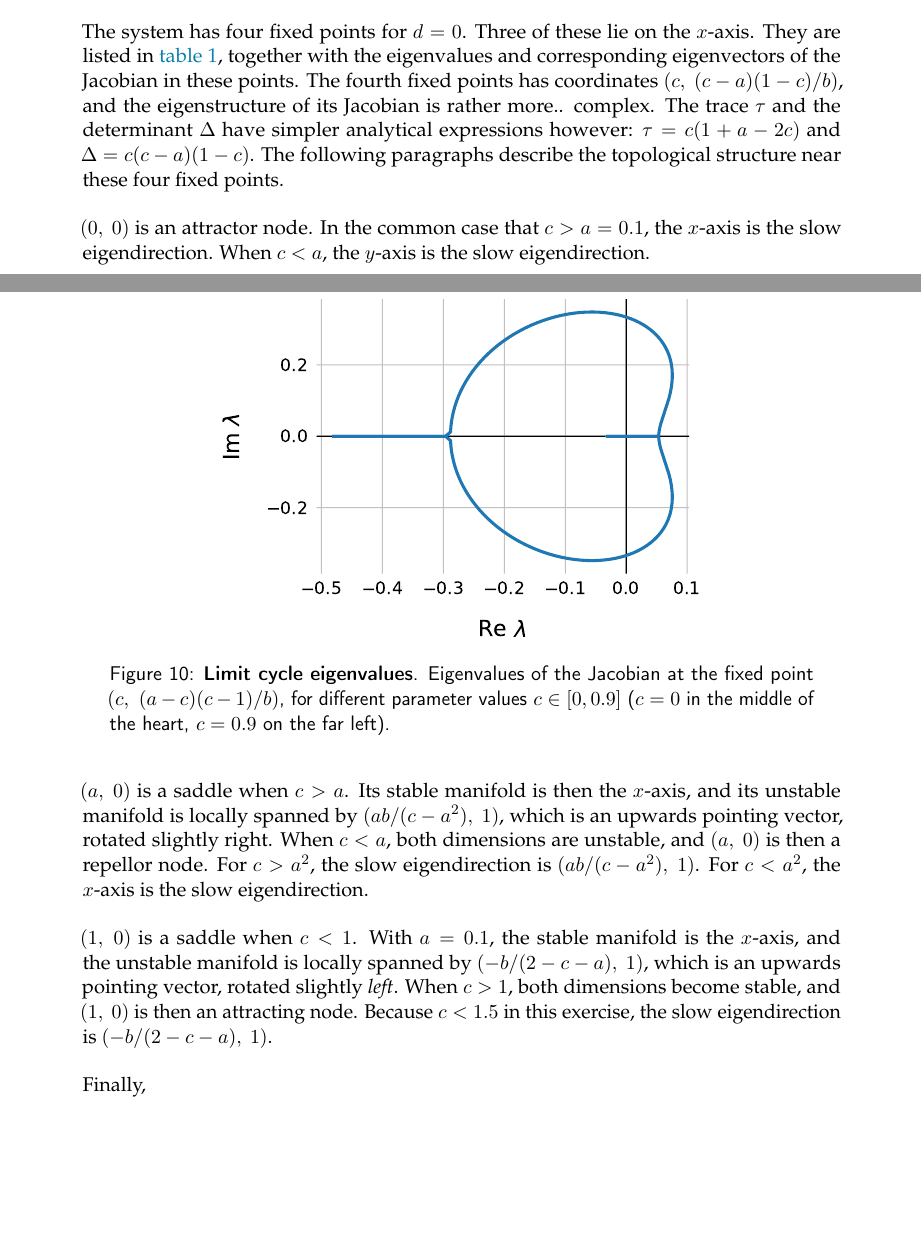
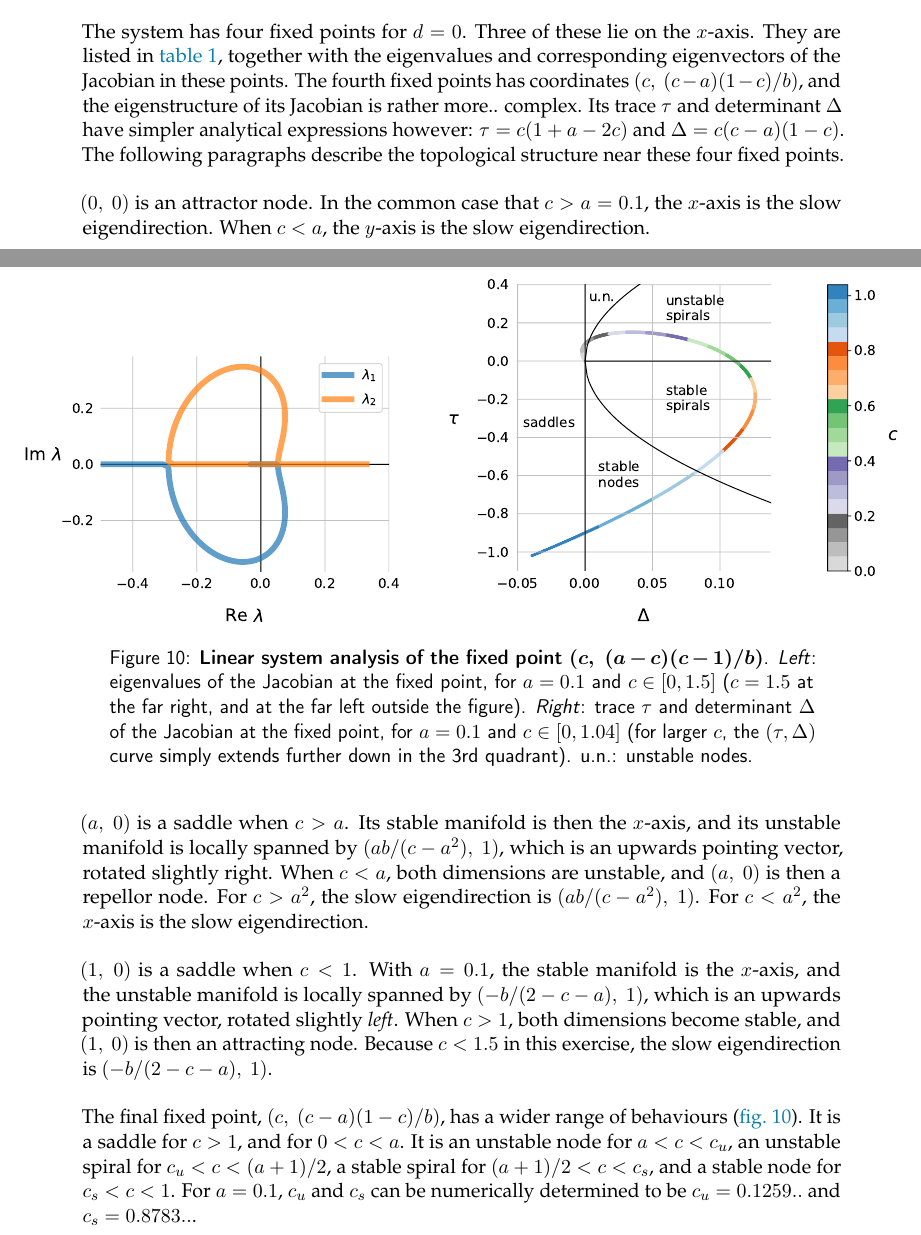
Before and after one commit to tfiers/strogatz, a LaTeX book (report/NLS_Report.tex, which reads report/3_Predator_prey.tex): two parts of pages 2 and 3 of 3, joined at a grey line, cut so that both start at the same text, the shorter picture padded with empty space. The pictures show the PDF file report/NLS_Report.pdf that the author committed with the source.

Commit message:
Beautiful stability diagram

```diff
--- a/report/3_Predator_prey.tex
+++ b/report/3_Predator_prey.tex
@@ -39,7 +39,7 @@ Simulating the system for $y = 0$ confirms the predictions made above for the st
 \label{fig:time_sim}
 \end{figure}
 
-The system has four fixed points for $d = 0$. Three of these lie on the $x$-axis. They are listed in \cref{tab:fpx}, together with the eigenvalues and corresponding eigenvectors of the Jacobian in these points. The fourth fixed points has coordinates $(c,\ (c-a)(1-c)/b)$, and the eigenstructure of its Jacobian is rather more.. complex. The trace $\tau$ and the determinant $\Delta$ have simpler analytical expressions however: $\tau = c(1+a-2c)$ and $\Delta = c(c-a)(1-c)$. The following paragraphs describe the topological structure near these four fixed points.
+The system has four fixed points for $d = 0$. Three of these lie on the $x$-axis. They are listed in \cref{tab:fpx}, together with the eigenvalues and corresponding eigenvectors of the Jacobian in these points. The fourth fixed points has coordinates $(c,\ (c-a)(1-c)/b)$, and the eigenstructure of its Jacobian is rather more.. complex. Its trace $\tau$ and determinant $\Delta$ have simpler analytical expressions however: $\tau = c(1+a-2c)$ and $\Delta = c(c-a)(1-c)$. The following paragraphs describe the topological structure near these four fixed points.
 
 \begin{table}
 \begin{tabular}{@{}llll@{}}
@@ -67,11 +67,15 @@ $(a,\ 0)$ is a saddle when $c > a$. Its stable manifold is then the $x$-axis, an
 
 $(1,\ 0)$ is a saddle when $c < 1$. With $a = 0.1$, the stable manifold is the $x$-axis, and the unstable manifold is locally spanned by $(-b/(2-c-a),\ 1)$, which is an upwards pointing vector, rotated slightly \emph{left}. When $c > 1$, both dimensions become stable, and $(1,\ 0)$ is then an attracting node. Because $c < 1.5$ in this exercise, the slow eigendirection is $(-b/(2-c-a),\ 1)$.
 
-Finally,
-
+The final fixed point, $(c,\ (c-a)(1-c)/b)$, has a wider range of behaviours (\cref{fig:eigenheart}). It is a saddle for $c > 1$, and for $0 < c < a$. It is an unstable node for $a < c < c_u$, an unstable spiral for $c_u < c < (a+1)/2$, a stable spiral for $(a+1)/2 < c < c_s$, and a stable node for $c_s < c < 1$. For $a = 0.1$, $c_u$ and $c_s$ are numerically determined to be $c_u = 0.1259..$ and $c_s = 0.8783..$.
 
 \begin{figure}
-\img[0.7]{eigenheart}
-\captionn{Limit cycle eigenvalues}{Eigenvalues of the Jacobian at the fixed point $(c,\  (a-c)(c-1)/b)$, for different parameter values $c \in [0, 0.9]$ ($c = 0$ in the middle of the heart, $c = 0.9$ on the far left).}
+\img[0.55]{eigenheart}
+\img[0.65]{stability_diagram}
+\captionn{Linear system analysis of the fixed point $\bm{(c,\  (a-c)(c-1)/b)}$}{\Left: eigenvalues of the Jacobian at the fixed point, for $a = 0.1$ and $c \in [0, 1.5]$ ($c = 1.5$ at the far right, and at the far left outside the figure). \Right: trace $\tau$ and determinant $\Delta$ of the Jacobian at the fixed point, for $a = 0.1$ and $c \in [0, 1.04]$ (for larger $c$, the $(\tau, \Delta)$ curve simply extends further down in the 3rd quadrant). u.n.: unstable nodes.}
 \label{fig:eigenheart}
 \end{figure}
+
+The separatrices between basins of attraction are the stable manifolds of saddles.
+
+The stable manifold of a saddle $(x^*,\ y^*)$ can be found numerically by simulating a trajectory back in time. The initial point of this trajectory is $(x^* + \Delta x,\ y^* + \Delta y)$, where $\Delta x$ and $\Delta y$ are small perturbations from the fixed point on the line spanned by the eigenvector of the Jacobian corresponding to this manifold (i.e. the eigenvector with a positive eigenvalue).
```
Also changed, not shown: figures/3/delta_tau.pdf (added), figures/3/eigenheart.pdf, figures/3/phase_space_000.pdf (added), figures/3/phase_space_005.pdf (added), figures/3/phase_space_010.pdf (added), figures/3/phase_space_011.pdf (added), figures/3/phase_space_013_c_u.pdf (added), figures/3/phase_space_030.pdf (added), figures/3/phase_space_055.pdf (added), figures/3/phase_space_070.pdf (added), figures/3/phase_space_088_c_s.pdf (added), figures/3/phase_space_095.pdf (added), figures/3/phase_space_100.pdf (added), figures/3/phase_space_110.pdf (added), 2 more files, 2 other files.
